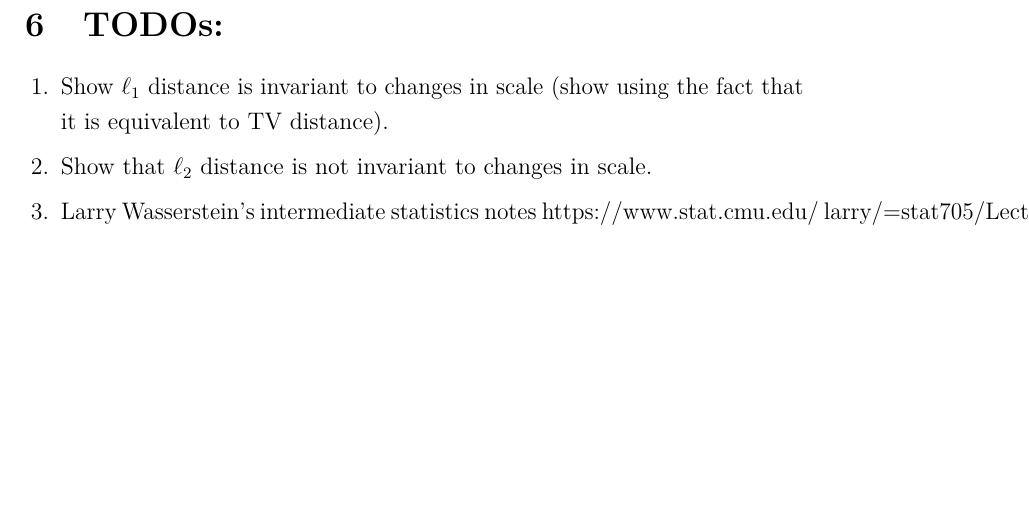
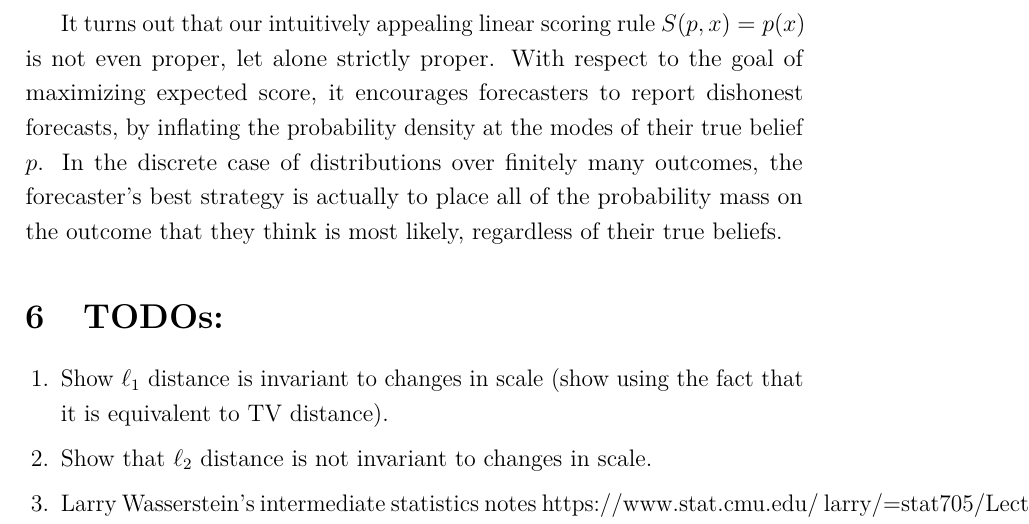
Before and after one commit to arob5/typed-notes, a LaTeX document (statistical_distances.tex): part of page 16 of 16, cut at the place of the change, the shorter picture padded with empty space. Compiled offline with pdfLaTeX.

Commit message:
Progress on strictly proper scoring rule notes.

```diff
--- a/statistical_distances.tex
+++ b/statistical_distances.tex
@@ -384,6 +384,10 @@ A scoring rule $S(p, x)$ is called \textbf{proper} if
 It is called \textbf{strictly proper} if equality holds only when $q = p$.
 \end{definition}
 
+It turns out that our intuitively appealing linear scoring rule $S(p, x) = p(x)$ is not even proper, let alone strictly proper. With respect to the goal of maximizing expected score, it encourages forecasters to report dishonest forecasts,
+by inflating the probability density at the modes of their true belief $p$. In the discrete case of distributions over finitely many outcomes, the forecaster's best strategy is actually to place all of the probability mass on the outcome that
+they think is most likely, regardless of their true beliefs.
+
 
 
 \section{TODOs:}
```
